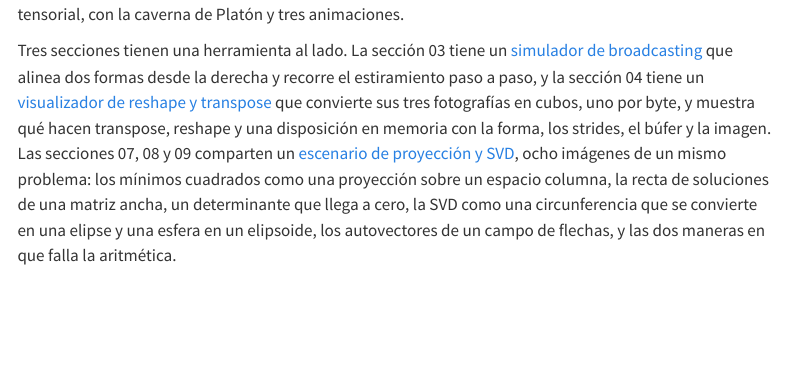
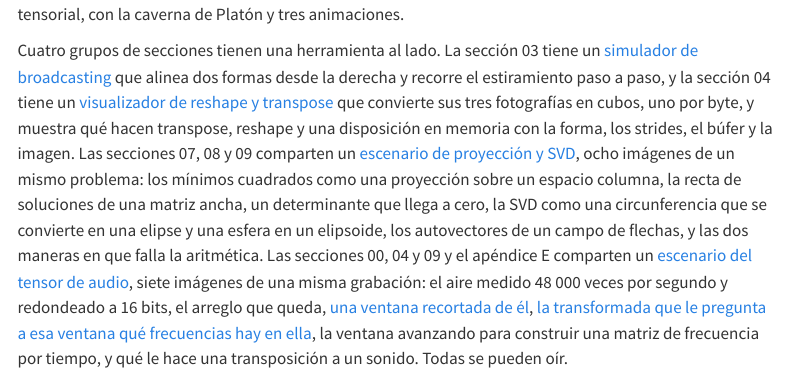
Before and after one commit to project-delphi/tensors-workshop, a Quarto document (es/notebooks.qmd): the page in a window 1100 px wide, from 930 px down. Rendered offline with R 4.5, knitr and Pandoc in place of Quarto, with nearby package versions; menus at the side of the page are left out.

Commit message:
Link Appendix E to the three pictures that build its matrix
Appendix E cuts a recording into overlapping windows and asks which
frequencies are in each, and nothing in the handbook pointed at the page that
now draws exactly that. Both handbooks link the frame, the transform of it
and the hop, with the reason the matrix has 513 rows rather than 1024 said
where the reader meets it; both notebooks pages list the stage as the fourth
widget, which they had never done.

Co-Authored-By: Claude Opus 5 <noreply@anthropic.com>

```diff
--- a/es/notebooks.qmd
+++ b/es/notebooks.qmd
@@ -48,7 +48,7 @@ se ajusta a mano y después se cambia qué significa «ajustar».
 El 16 conecta las vistas matriciales de PCA con clasificación de cobertura terrestre,
 agrupamiento y PCA tensorial, con la caverna de Platón y tres animaciones.
 
-Tres secciones tienen una herramienta al lado. La sección 03 tiene un
+Cuatro grupos de secciones tienen una herramienta al lado. La sección 03 tiene un
 <a href="../interactive/broadcasting-simulator.html?lang=es">simulador de broadcasting</a>
 que alinea dos formas desde la derecha y recorre el estiramiento paso a paso, y la
 sección 04 tiene un <a href="../interactive/tensor-visualizer.html?lang=es">visualizador de reshape y transpose</a>
@@ -61,6 +61,15 @@ sobre un espacio columna, la recta de soluciones de una matriz ancha, un
 determinante que llega a cero, la SVD como una circunferencia que se convierte
 en una elipse y una esfera en un elipsoide, los autovectores de un campo de
 flechas, y las dos maneras en que falla la aritmética.
+Las secciones 00, 04 y 09 y el apéndice E comparten un
+<a href="../interactive/voice-stage.html?lang=es">escenario del tensor de audio</a>,
+siete imágenes de una misma grabación: el aire medido 48 000 veces por segundo
+y redondeado a 16 bits, el arreglo que queda,
+<a href="../interactive/voice-stage.html?lang=es#frame">una ventana recortada de él</a>,
+<a href="../interactive/voice-stage.html?lang=es#spectrum">la transformada que le pregunta
+a esa ventana qué frecuencias hay en ella</a>, la ventana avanzando para construir
+una matriz de frecuencia por tiempo, y qué le hace una transposición a un sonido.
+Todas se pueden oír.
 
 {{< include ../_includes/notebooks-extra-es.md >}}
 
```
Also changed, not shown: es/tensors_workshop_plan_with_quizzes.md (+2 -0 lines), notebooks.qmd (+9 -1 lines), tensors_workshop_plan_with_quizzes.md (+2 -0 lines).
